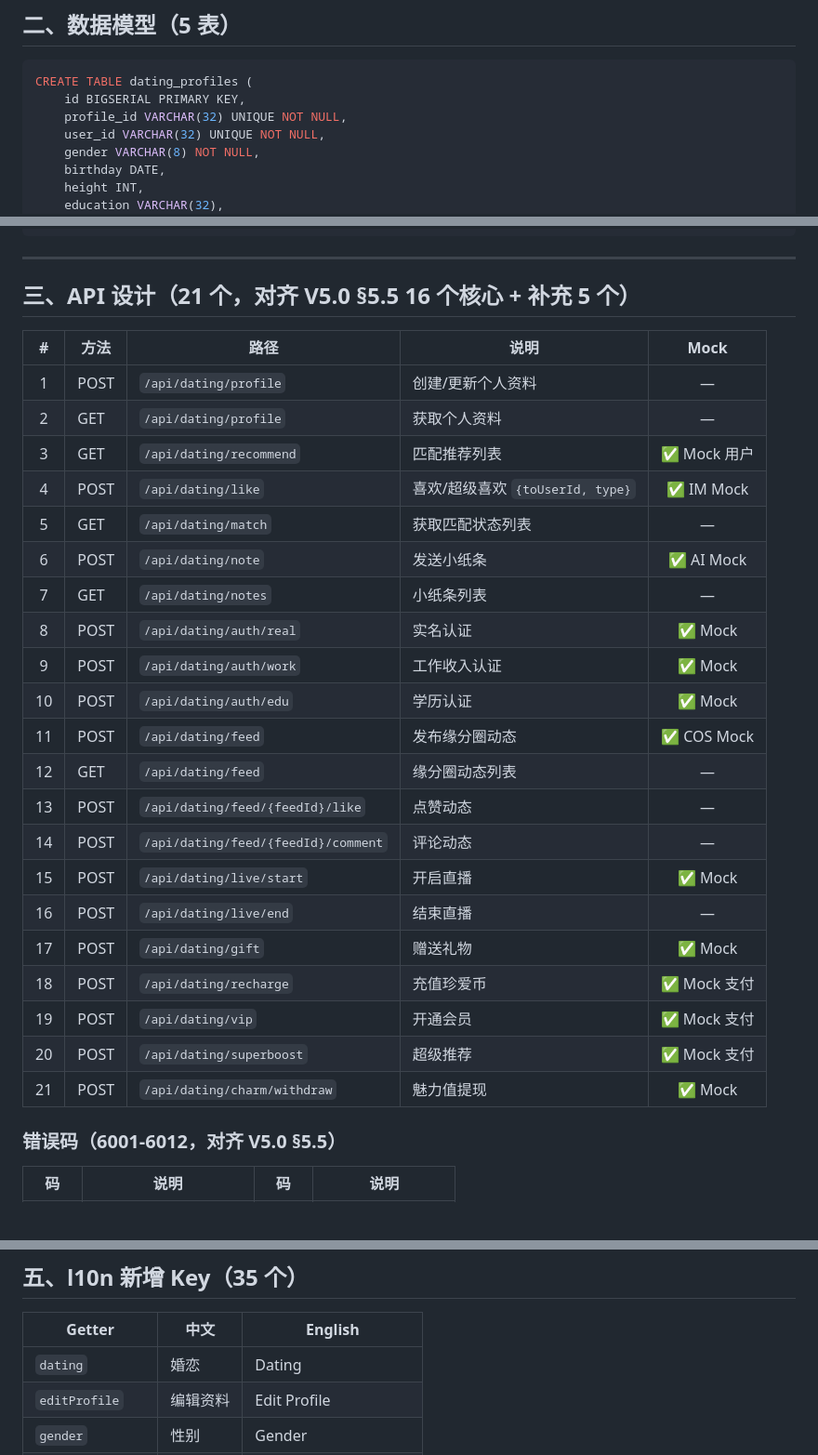
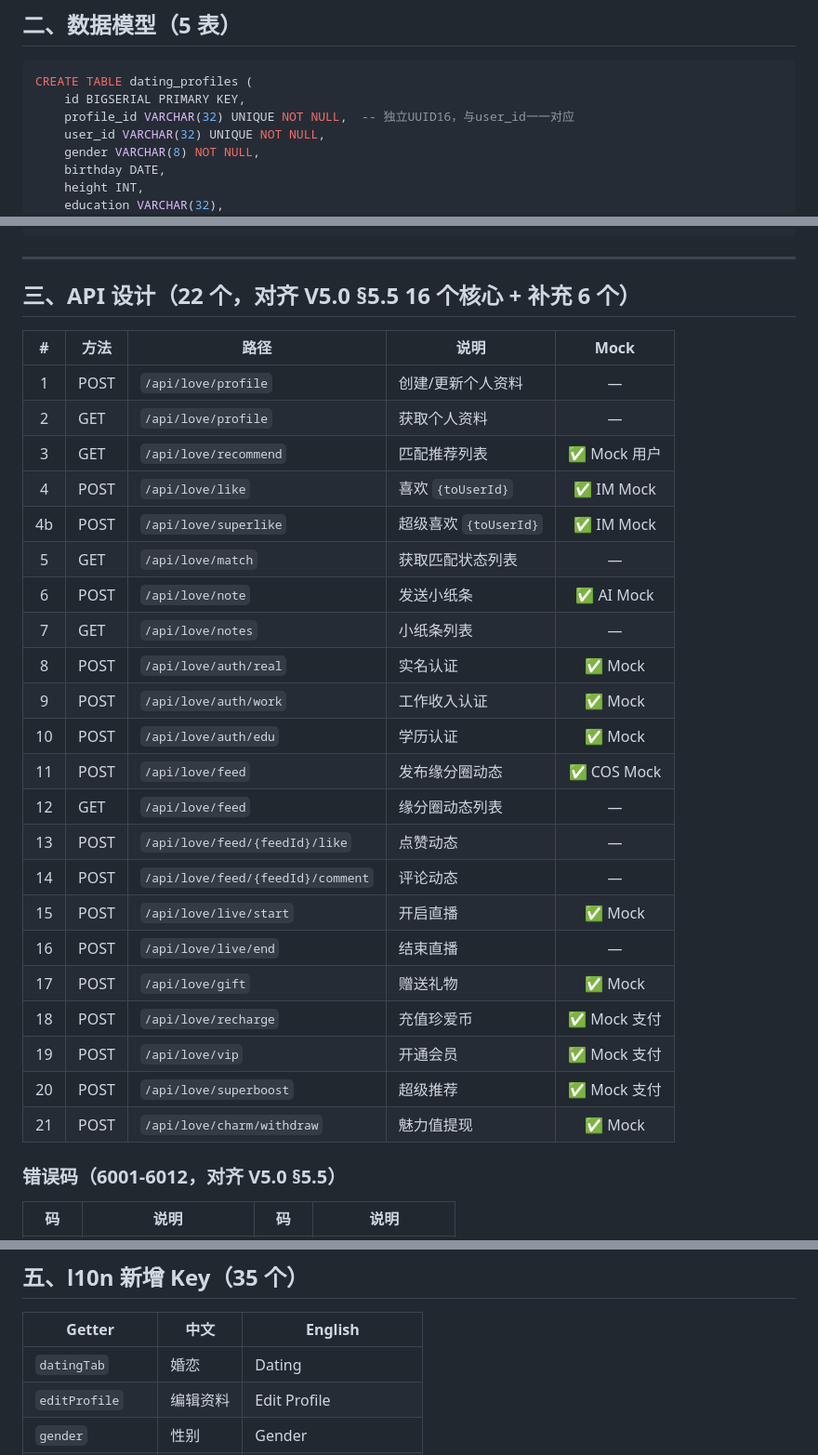
Before and after one commit to vicrr2025-web/Dochat, a Markdown page: docs/design/M9-电波婚恋.md, 3 parts joined by grey strips. Shown at 93% size. Rendered like a GitHub page; blank space fills up the shorter version.

Commit message:
fix: M9 P0-1 dating→love 前缀 + P1 修正
P0-1: /api/dating→/api/love 严格对齐 V5.0 §5.5
P1-2: 超级喜欢独立端点 POST /api/love/superlike
P1-4: 6010-6012 标注方案扩展
P1-5: profile_id 独立UUID16 标注
P1-6: l10n dating→datingTab 防冲突

````diff
--- a/docs/design/M9-电波婚恋.md
+++ b/docs/design/M9-电波婚恋.md
@@ -37,7 +37,7 @@
 ```sql
 CREATE TABLE dating_profiles (
     id BIGSERIAL PRIMARY KEY,
-    profile_id VARCHAR(32) UNIQUE NOT NULL,
+    profile_id VARCHAR(32) UNIQUE NOT NULL,  -- 独立UUID16，与user_id一一对应
     user_id VARCHAR(32) UNIQUE NOT NULL,
     gender VARCHAR(8) NOT NULL,
     birthday DATE,
@@ -104,31 +104,32 @@ CREATE TABLE dating_lives (
 
 ---
 
-## 三、API 设计（21 个，对齐 V5.0 §5.5 16 个核心 + 补充 5 个）
+## 三、API 设计（22 个，对齐 V5.0 §5.5 16 个核心 + 补充 6 个）
 
 | # | 方法 | 路径 | 说明 | Mock |
 |:---:|------|------|------|:---:|
-| 1 | POST | `/api/dating/profile` | 创建/更新个人资料 | — |
-| 2 | GET | `/api/dating/profile` | 获取个人资料 | — |
-| 3 | GET | `/api/dating/recommend` | 匹配推荐列表 | ✅ Mock 用户 |
-| 4 | POST | `/api/dating/like` | 喜欢/超级喜欢 `{toUserId, type}` | ✅ IM Mock |
-| 5 | GET | `/api/dating/match` | 获取匹配状态列表 | — |
-| 6 | POST | `/api/dating/note` | 发送小纸条 | ✅ AI Mock |
-| 7 | GET | `/api/dating/notes` | 小纸条列表 | — |
-| 8 | POST | `/api/dating/auth/real` | 实名认证 | ✅ Mock |
-| 9 | POST | `/api/dating/auth/work` | 工作收入认证 | ✅ Mock |
-| 10 | POST | `/api/dating/auth/edu` | 学历认证 | ✅ Mock |
-| 11 | POST | `/api/dating/feed` | 发布缘分圈动态 | ✅ COS Mock |
-| 12 | GET | `/api/dating/feed` | 缘分圈动态列表 | — |
-| 13 | POST | `/api/dating/feed/{feedId}/like` | 点赞动态 | — |
-| 14 | POST | `/api/dating/feed/{feedId}/comment` | 评论动态 | — |
-| 15 | POST | `/api/dating/live/start` | 开启直播 | ✅ Mock |
-| 16 | POST | `/api/dating/live/end` | 结束直播 | — |
-| 17 | POST | `/api/dating/gift` | 赠送礼物 | ✅ Mock |
-| 18 | POST | `/api/dating/recharge` | 充值珍爱币 | ✅ Mock 支付 |
-| 19 | POST | `/api/dating/vip` | 开通会员 | ✅ Mock 支付 |
-| 20 | POST | `/api/dating/superboost` | 超级推荐 | ✅ Mock 支付 |
-| 21 | POST | `/api/dating/charm/withdraw` | 魅力值提现 | ✅ Mock |
+| 1 | POST | `/api/love/profile` | 创建/更新个人资料 | — |
+| 2 | GET | `/api/love/profile` | 获取个人资料 | — |
+| 3 | GET | `/api/love/recommend` | 匹配推荐列表 | ✅ Mock 用户 |
+| 4 | POST | `/api/love/like` | 喜欢 `{toUserId}` | ✅ IM Mock |
+| 4b | POST | `/api/love/superlike` | 超级喜欢 `{toUserId}` | ✅ IM Mock |
+| 5 | GET | `/api/love/match` | 获取匹配状态列表 | — |
+| 6 | POST | `/api/love/note` | 发送小纸条 | ✅ AI Mock |
+| 7 | GET | `/api/love/notes` | 小纸条列表 | — |
+| 8 | POST | `/api/love/auth/real` | 实名认证 | ✅ Mock |
+| 9 | POST | `/api/love/auth/work` | 工作收入认证 | ✅ Mock |
+| 10 | POST | `/api/love/auth/edu` | 学历认证 | ✅ Mock |
+| 11 | POST | `/api/love/feed` | 发布缘分圈动态 | ✅ COS Mock |
+| 12 | GET | `/api/love/feed` | 缘分圈动态列表 | — |
+| 13 | POST | `/api/love/feed/{feedId}/like` | 点赞动态 | — |
+| 14 | POST | `/api/love/feed/{feedId}/comment` | 评论动态 | — |
+| 15 | POST | `/api/love/live/start` | 开启直播 | ✅ Mock |
+| 16 | POST | `/api/love/live/end` | 结束直播 | — |
+| 17 | POST | `/api/love/gift` | 赠送礼物 | ✅ Mock |
+| 18 | POST | `/api/love/recharge` | 充值珍爱币 | ✅ Mock 支付 |
+| 19 | POST | `/api/love/vip` | 开通会员 | ✅ Mock 支付 |
+| 20 | POST | `/api/love/superboost` | 超级推荐 | ✅ Mock 支付 |
+| 21 | POST | `/api/love/charm/withdraw` | 魅力值提现 | ✅ Mock |
 
 ### 错误码（6001-6012，对齐 V5.0 §5.5）
 
@@ -164,7 +165,7 @@ CREATE TABLE dating_lives (
 
 | Getter | 中文 | English |
 |------|------|------|
-| `dating` | 婚恋 | Dating |
+| `datingTab` | 婚恋 | Dating |
 | `editProfile` | 编辑资料 | Edit Profile |
 | `gender` | 性别 | Gender |
 | `male` | 男士 | Male |
````
Also changed, not shown: other parts of docs/design/M9-电波婚恋.md (+1 -1 lines).
